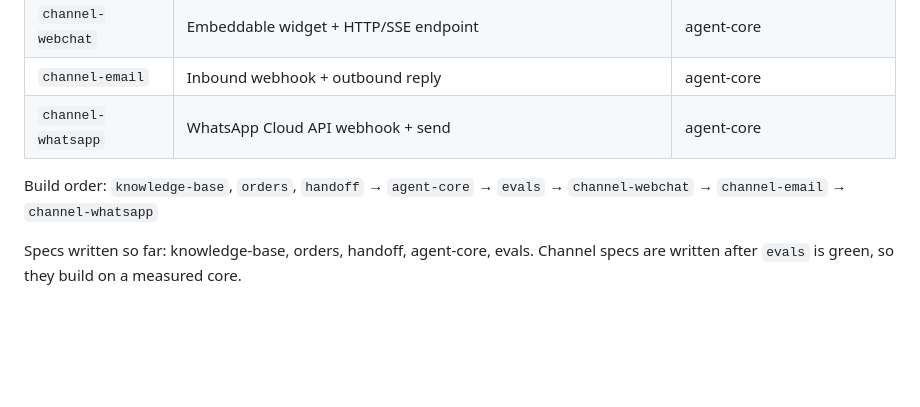
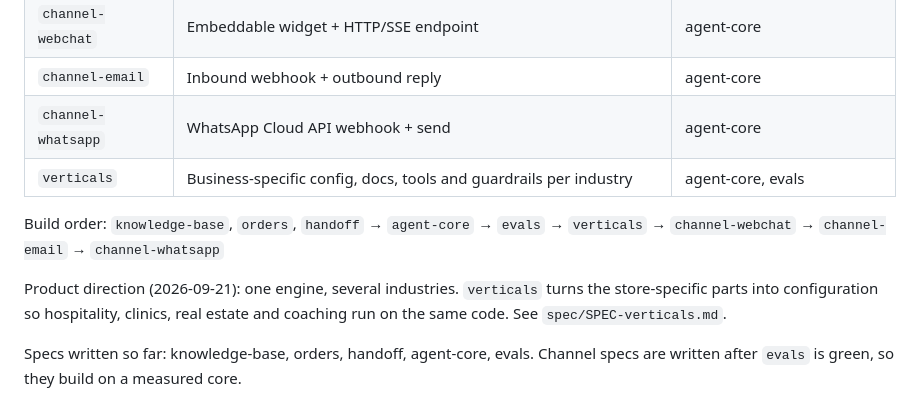
Before and after one commit to praneeeth/support-agent, a Markdown page: SPEC.md, the part around the change. Rendered like a GitHub page; blank space fills up the shorter version.

```diff
--- a/SPEC.md
+++ b/SPEC.md
@@ -26,8 +26,14 @@ out of bounds. One agent core serves three channels: web chat, email, WhatsApp.
 | `channel-webchat` | Embeddable widget + HTTP/SSE endpoint | agent-core |
 | `channel-email` | Inbound webhook + outbound reply | agent-core |
 | `channel-whatsapp` | WhatsApp Cloud API webhook + send | agent-core |
+| `verticals` | Business-specific config, docs, tools and guardrails per industry | agent-core, evals |
 
-Build order: `knowledge-base`, `orders`, `handoff` → `agent-core` → `evals` → `channel-webchat` → `channel-email` → `channel-whatsapp`
+Build order: `knowledge-base`, `orders`, `handoff` → `agent-core` → `evals` → `verticals` →
+`channel-webchat` → `channel-email` → `channel-whatsapp`
+
+Product direction (2026-09-21): one engine, several industries. `verticals` turns the store-specific
+parts into configuration so hospitality, clinics, real estate and coaching run on the same code.
+See `spec/SPEC-verticals.md`.
 
 Specs written so far: knowledge-base, orders, handoff, agent-core, evals. Channel specs are written
 after `evals` is green, so they build on a measured core.
```
Also changed, not shown: spec/SPEC-verticals.md (added, +93 -0 lines), tasks/plan-verticals.md (added, +69 -0 lines).
